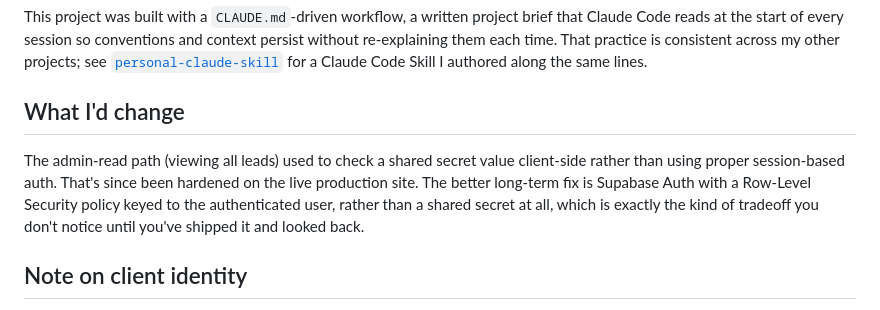
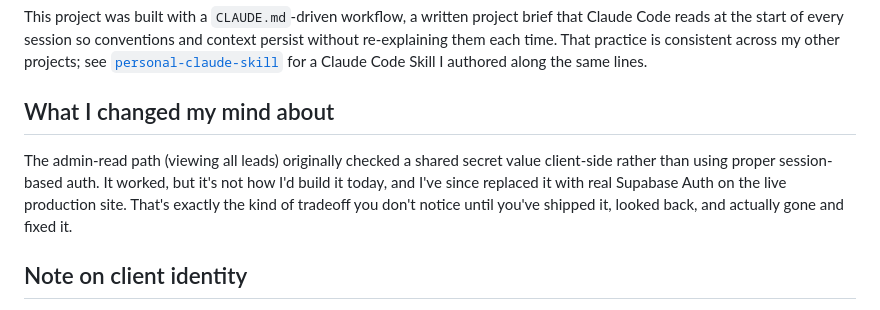
Before and after one commit to darsh-jaiswal/appointment_booking_funnel, a Markdown page: README.md, the part around the change. Drawn GitHub-style.

Commit message:
docs: confirm the auth fix landed, not just claimed
Verified against the source repo's commit history rather than taking
it on faith: a same-day commit replaces the client-exposed admin
secret with real Supabase Auth, touching admin-dashboard.html,
adding admin-auth-migration.sql, and adding .vercelignore (which
stops secrets.js from being served as a public static file - the
actual exposure vector).

Retitled the section to 'What I changed my mind about' now that it
describes something actually fixed, not a hypothetical improvement,
and rewrote it to say so plainly.

Co-Authored-By: Claude Sonnet 5 <noreply@anthropic.com>
Claude-Session: https://claude.ai/code/session_01P6ocYR32VUMeT8wFZS7zAA

```diff
--- a/README.md
+++ b/README.md
@@ -54,9 +54,9 @@ Full-stack: the frontend in this repo (landing page, content pages, quiz UI) plu
 
 This project was built with a `CLAUDE.md`-driven workflow, a written project brief that Claude Code reads at the start of every session so conventions and context persist without re-explaining them each time. That practice is consistent across my other projects; see [`personal-claude-skill`](https://github.com/darsh-jaiswal/personal-claude-skill) for a Claude Code Skill I authored along the same lines.
 
-## What I'd change
+## What I changed my mind about
 
-The admin-read path (viewing all leads) used to check a shared secret value client-side rather than using proper session-based auth. That's since been hardened on the live production site. The better long-term fix is Supabase Auth with a Row-Level Security policy keyed to the authenticated user, rather than a shared secret at all, which is exactly the kind of tradeoff you don't notice until you've shipped it and looked back.
+The admin-read path (viewing all leads) originally checked a shared secret value client-side rather than using proper session-based auth. It worked, but it's not how I'd build it today, and I've since replaced it with real Supabase Auth on the live production site. That's exactly the kind of tradeoff you don't notice until you've shipped it, looked back, and actually gone and fixed it.
 
 ## Note on client identity
 
```
